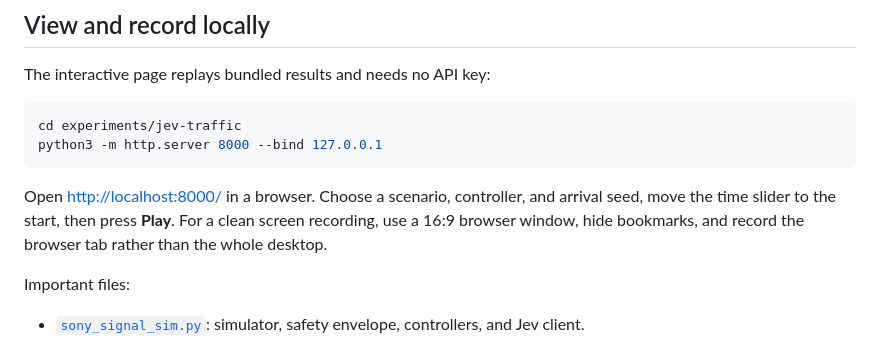
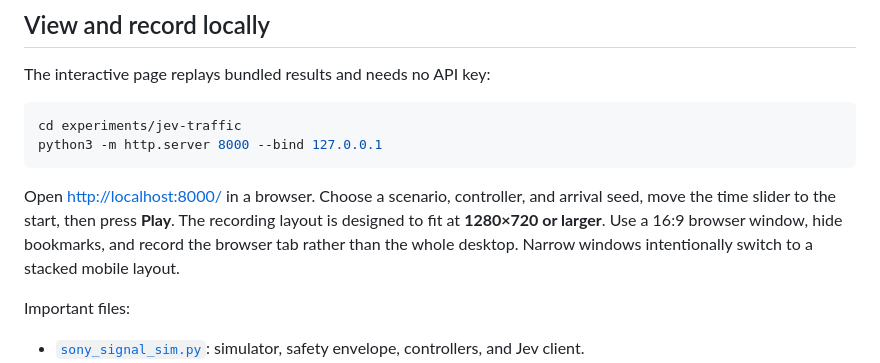
Before and after one commit to Akhila14/jev-traffic-simulator, a Markdown page: README.md, the part around the change. Drawn GitHub-style.

Commit message:
Document recording viewport

````diff
--- a/README.md
+++ b/README.md
@@ -124,7 +124,7 @@ cd experiments/jev-traffic
 python3 -m http.server 8000 --bind 127.0.0.1
 ```
 
-Open [http://localhost:8000/](http://localhost:8000/) in a browser. Choose a scenario, controller, and arrival seed, move the time slider to the start, then press **Play**. For a clean screen recording, use a 16:9 browser window, hide bookmarks, and record the browser tab rather than the whole desktop.
+Open [http://localhost:8000/](http://localhost:8000/) in a browser. Choose a scenario, controller, and arrival seed, move the time slider to the start, then press **Play**. The recording layout is designed to fit at **1280×720 or larger**. Use a 16:9 browser window, hide bookmarks, and record the browser tab rather than the whole desktop. Narrow windows intentionally switch to a stacked mobile layout.
 
 Important files:
 
````
